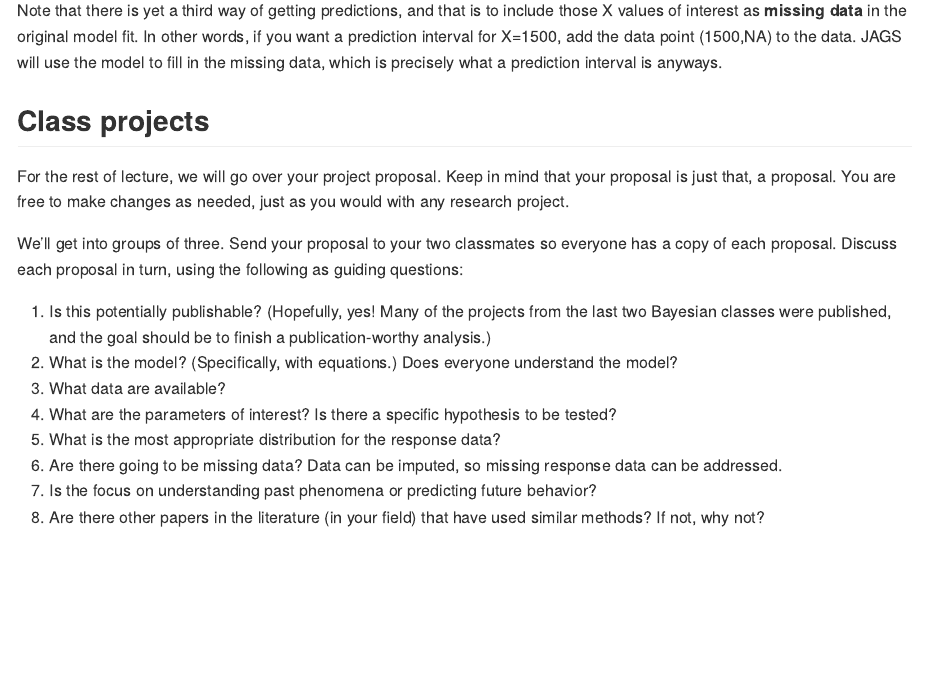
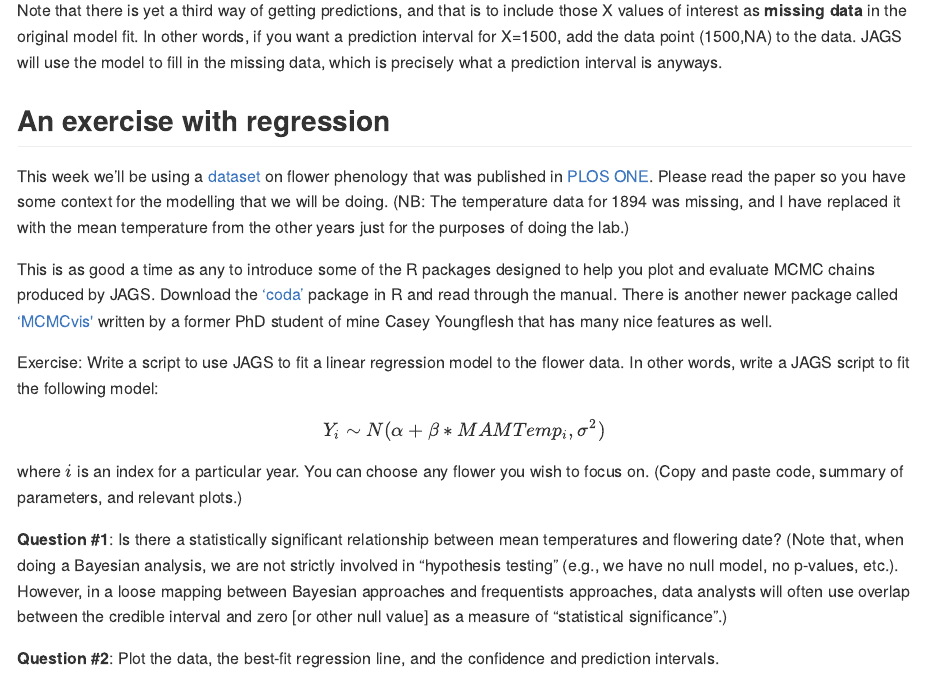
Before and after one commit to hlynch/Bayesian2020, an R Markdown document (Week-7-lecture.Rmd): the page in a window 1100 px wide, from 1490 px down. The pictures show the output file docs/Week-7-lecture.md that the author committed with the source, drawn offline in the style of GitHub.

Commit message:
Some edits to future weeks and a re-arrangement of Week 7

```diff
--- a/Week-7-lecture.Rmd
+++ b/Week-7-lecture.Rmd
@@ -48,17 +48,21 @@ Just as before, we should sample from the posterior for $\sigma^{2}$, and not ju
 
 Note that there is yet a third way of getting predictions, and that is to include those X values of interest as **missing data** in the original model fit. In other words, if you want a prediction interval for X=1500, add the data point (1500,NA) to the data. JAGS will use the model to fill in the missing data, which is precisely what a prediction interval is anyways.
 
-Class projects
------------------
-For the rest of lecture, we will go over your project proposal. Keep in mind that your proposal is just that, a proposal. You are free to make changes as needed, just as you would with any research project.
+An exercise with regression
+-----------
 
-We’ll get into groups of three. Send your proposal to your two classmates so everyone has a copy of each proposal. Discuss each proposal in turn, using the following as guiding questions:
+This week we’ll be using a [dataset](https://github.com/hlynch/Bayesian2020/tree/master/_data/PLOSdataConcord.csv) on flower phenology that was published in [PLOS ONE](https://github.com/hlynch/Bayesian2020/tree/master/_data/EllwoodEtAl2013.pdf). Please read the paper so you have some context for the modelling that we will be doing. (NB: The temperature data for 1894 was missing, and I have replaced it with the mean temperature from the other years just for the purposes of doing the lab.)
 
-1.	Is this potentially publishable? (Hopefully, yes! Many of the projects from the last two Bayesian classes were published, and the goal should be to finish a publication-worthy analysis.)
-2.	What is the model? (Specifically, with equations.) Does everyone understand the model?
-3.	What data are available?
-4.	What are the parameters of interest? Is there a specific hypothesis to be tested?
-5.	What is the most appropriate distribution for the response data?
-6.	Are there going to be missing data? Data can be imputed, so missing response data can be addressed.
-7.	Is the focus on understanding past phenomena or predicting future behavior?
-8.	Are there other papers in the literature (in your field) that have used similar methods? If not, why not?
+This is as good a time as any to introduce some of the R packages designed to help you plot and evaluate MCMC chains produced by JAGS.  Download the [‘coda’](https://cran.r-project.org/web/packages/coda/index.html) package in R and read through the manual. There is another newer package called [‘MCMCvis'](https://cran.r-project.org/web/packages/MCMCvis/index.html) written by a former PhD student of mine Casey Youngflesh that has many nice features as well.
+
+Exercise: Write a script to use JAGS to fit a linear regression model to the flower data. In other words, write a JAGS script to fit the following model:
+
+$$
+Y_{i} \sim N(\alpha + \beta*MAMTemp_{i},\sigma^{2})
+$$
+
+where $i$ is an index for a particular year. You can choose any flower you wish to focus on. (Copy and paste code, summary of parameters, and relevant plots.)
+
+**Question #1**: Is there a statistically significant relationship between mean temperatures and flowering date? (Note that, when doing a Bayesian analysis, we are not strictly involved in “hypothesis testing” (e.g., we have no null model, no p-values, etc.). However, in a loose mapping between Bayesian approaches and frequentists approaches, data analysts will often use overlap between the credible interval and zero [or other null value] as a measure of “statistical significance”.)
+
+**Question #2**: Plot the data, the best-fit regression line, and the confidence and prediction intervals.
```
Also changed, not shown: Week-5-lab.Rmd (+2 -2 lines), Week-6-lab.Rmd (+1 -1 lines), Week-7-lab.Rmd (+4 -14 lines), _data/JohnsonRaven1973.pdf (added), docs/Week-5-lab.md, docs/Week-6-lab.md, docs/Week-7-lab.md, docs/Week-7-lecture.md, docs/galapagos.txt (added), docs/index.md, docs/search_index.json, 36 other files.
